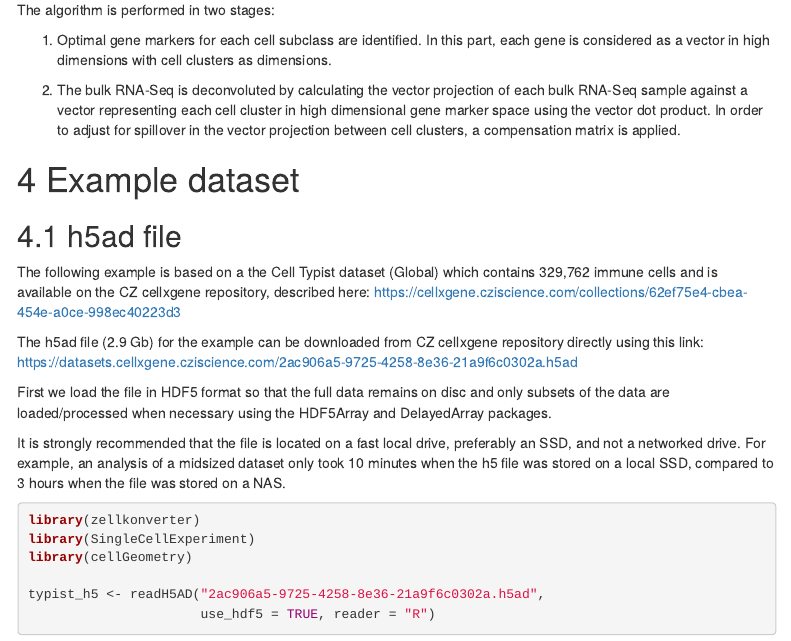
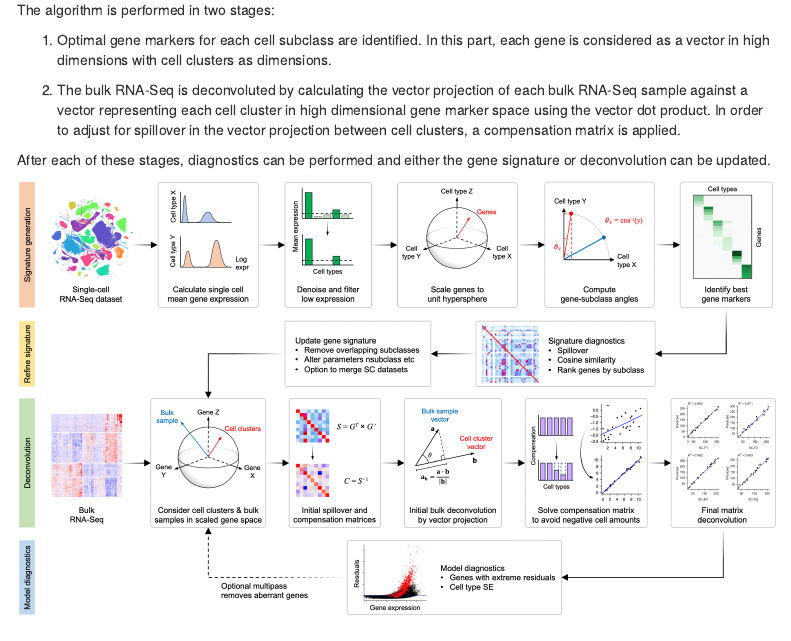
Before and after one commit to myles-lewis/cellGeometry, an R Markdown document (vignettes/intro.Rmd): the page in a window 1100 px wide, from 790 px down. Rendered offline with R 4.5, knitr and Pandoc, with nearby package versions; menus at the side of the page are left out.

Commit message:
Refine vignette

````diff
--- a/vignettes/intro.Rmd
+++ b/vignettes/intro.Rmd
@@ -71,6 +71,13 @@ bulk RNA-Seq sample against a vector representing each cell cluster in high
 dimensional gene marker space using the vector dot product. In order to adjust
 for spillover in the vector projection between cell clusters, a compensation
 matrix is applied.
+
+After each of these stages, diagnostics can be performed and either the gene
+signature or deconvolution can be updated.
+
+```{r, out.width='100%', echo=FALSE}
+knitr::include_graphics("workflow.png")
+```
 
 # Example dataset
 
````
Also changed, not shown: vignettes/workflow.png (added).
